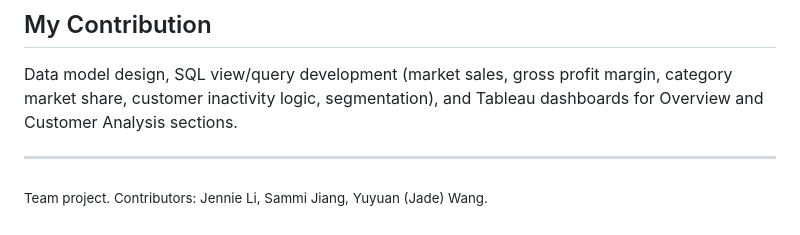
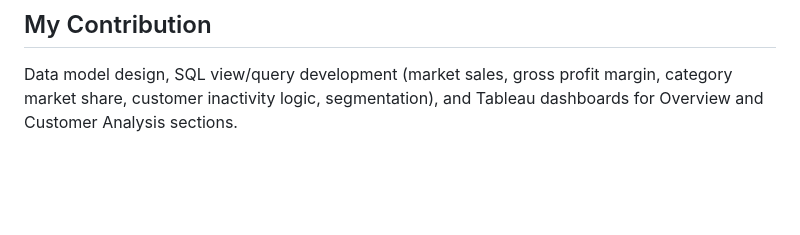
Before and after one commit to jadeyyw1999-ops/Analysis_1, a Markdown page: README.md, the part around the change. Drawn GitHub-style; blank space fills up the shorter version.

```diff
--- a/README.md
+++ b/README.md
@@ -97,6 +97,3 @@ Full set of dashboards (10 views covering regional, category, and customer analy
 
 ## My Contribution
 Data model design, SQL view/query development (market sales, gross profit margin, category market share, customer inactivity logic, segmentation), and Tableau dashboards for Overview and Customer Analysis sections.
-
----
-<sub>Team project. Contributors: Jennie Li, Sammi Jiang, Yuyuan (Jade) Wang.</sub>
```
